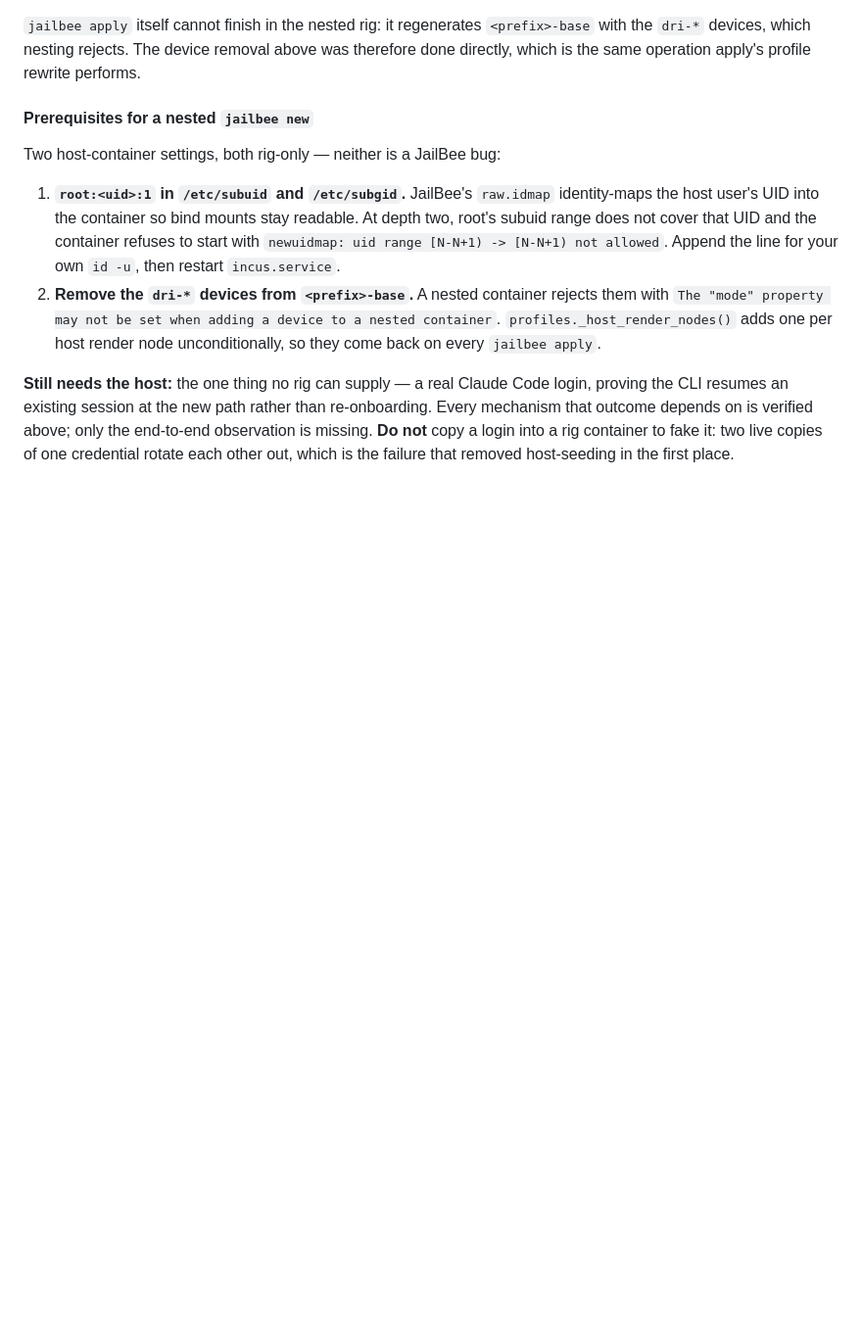
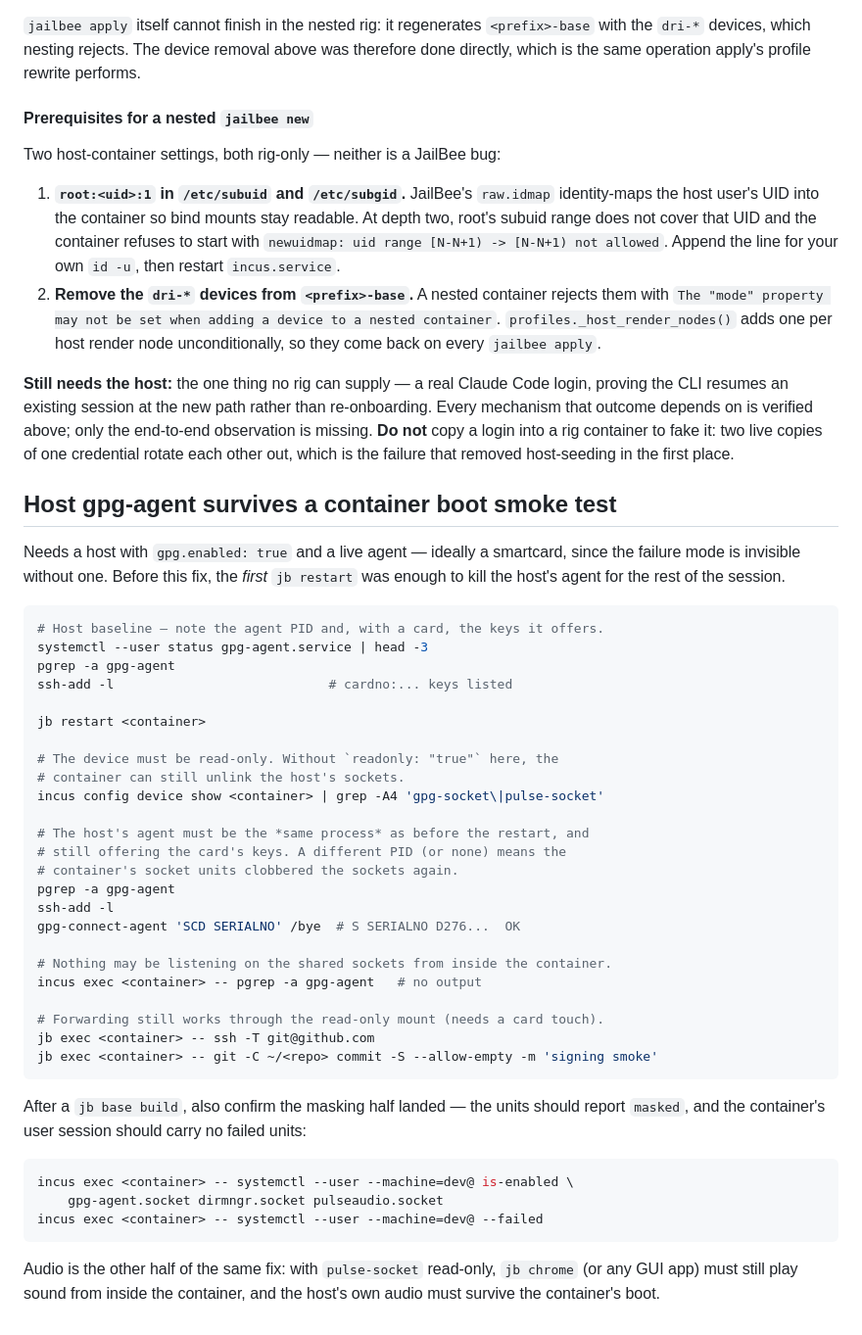
Before and after one commit to VRTFinland/jailbee, a Markdown page: docs/manual-testing.md, the part around the change. Shown at 98% size. Drawn GitHub-style; blank space fills up the shorter version.

Commit message:
docs(manual-testing): recipe for the host agent surviving a container boot
Neither half of the socket-hijack fix can be verified from the unit suite:
one is an Incus device flag, the other a systemd unit state inside the
golden image, and the symptom that made the bug expensive — a smartcard
quietly vanishing from the *host's* `ssh-add -l` — only exists on a host
with a real card.

The recipe pins the agent's PID across the restart, since "an agent is
running" is exactly what the hijacked state also looks like.

Claude-Session: https://claude.ai/code/session_017CfiF62ytGRSmMtGGzmju5

````diff
--- a/docs/manual-testing.md
+++ b/docs/manual-testing.md
@@ -2954,3 +2954,50 @@ re-onboarding. Every mechanism that outcome depends on is verified above; only
 the end-to-end observation is missing. **Do not** copy a login into a rig
 container to fake it: two live copies of one credential rotate each other out,
 which is the failure that removed host-seeding in the first place.
+
+## Host gpg-agent survives a container boot smoke test
+
+Needs a host with `gpg.enabled: true` and a live agent — ideally a smartcard,
+since the failure mode is invisible without one. Before this fix, the *first*
+`jb restart` was enough to kill the host's agent for the rest of the session.
+
+```bash
+# Host baseline — note the agent PID and, with a card, the keys it offers.
+systemctl --user status gpg-agent.service | head -3
+pgrep -a gpg-agent
+ssh-add -l                            # cardno:... keys listed
+
+jb restart <container>
+
+# The device must be read-only. Without `readonly: "true"` here, the
+# container can still unlink the host's sockets.
+incus config device show <container> | grep -A4 'gpg-socket\|pulse-socket'
+
+# The host's agent must be the *same process* as before the restart, and
+# still offering the card's keys. A different PID (or none) means the
+# container's socket units clobbered the sockets again.
+pgrep -a gpg-agent
+ssh-add -l
+gpg-connect-agent 'SCD SERIALNO' /bye  # S SERIALNO D276...  OK
+
+# Nothing may be listening on the shared sockets from inside the container.
+incus exec <container> -- pgrep -a gpg-agent   # no output
+
+# Forwarding still works through the read-only mount (needs a card touch).
+jb exec <container> -- ssh -T git@github.com
+jb exec <container> -- git -C ~/<repo> commit -S --allow-empty -m 'signing smoke'
+```
+
+After a `jb base build`, also confirm the masking half landed — the units
+should report `masked`, and the container's user session should carry no
+failed units:
+
+```bash
+incus exec <container> -- systemctl --user --machine=dev@ is-enabled \
+    gpg-agent.socket dirmngr.socket pulseaudio.socket
+incus exec <container> -- systemctl --user --machine=dev@ --failed
+```
+
+Audio is the other half of the same fix: with `pulse-socket` read-only,
+`jb chrome` (or any GUI app) must still play sound from inside the container,
+and the host's own audio must survive the container's boot.
````
